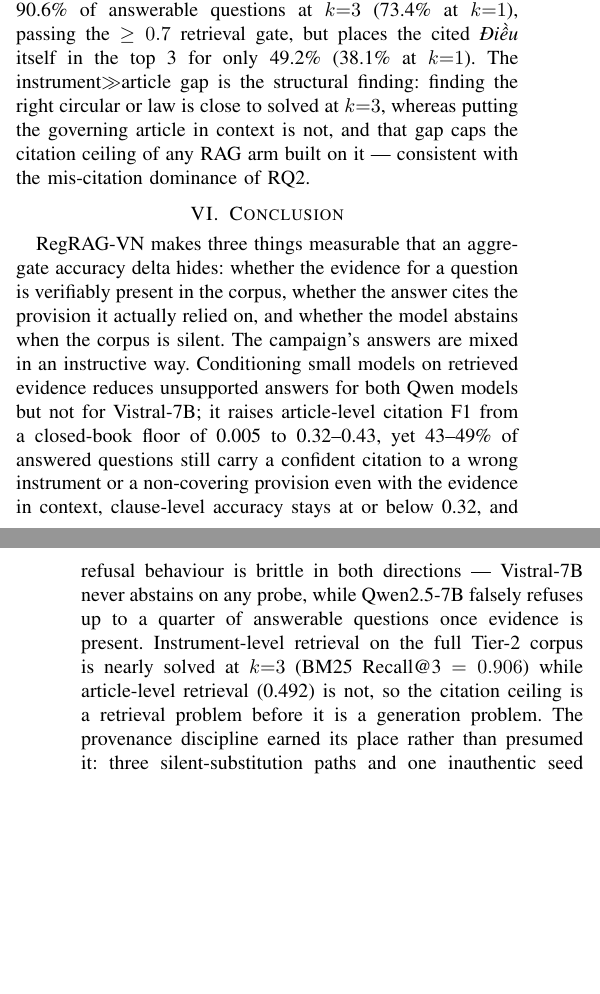
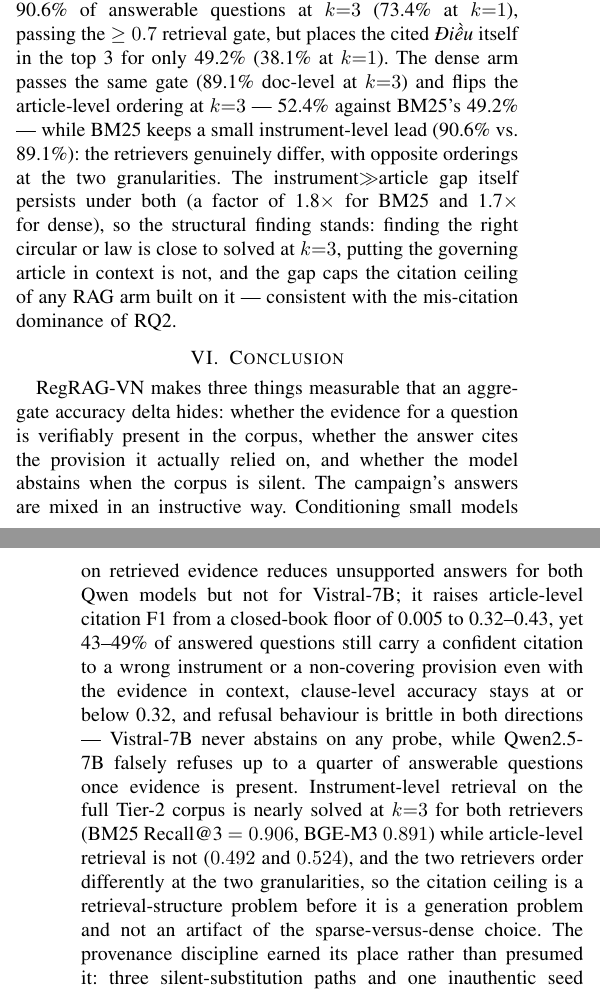
Before and after one commit to alitonia/rag_eval, a LaTeX paper (paper/main.tex): two parts of the columns of pages 5 and 6 of 6, joined at a grey line, cut so that both start at the same text, the shorter picture padded with empty space. Compiled offline with pdfLaTeX; a missing font is replaced by an installed copy or a similar font; a LaTeX package or settings file that is missing is left out.

Commit message:
feat: fill Table III dense row from the Gate-C BGE-M3 arm (doc 0.719/0.891, Dieu 0.365/0.524)
Measured on a RunPod RTX 3090 over the id-fixed Tier-2 corpus (log
data/eval/dense_recall_gate_c_2026-09-13.json). The retrievers genuinely
differ: dense flips the article-level ordering at k=3 (0.524 vs 0.492) while
BM25 keeps the instrument-level lead (0.906 vs 0.891); the instrument>>article
gap persists under both, so the citation ceiling is structural. Also fixes the
pod runner's silent death after the eval (quoted heredoc left HF_REPO unbound
under set -u) and adds the fresh-pod staging path (HF pull waits for pip; the
first deploy died on 'hf: command not found'). kappa column remains the only
open cell (human task).

Co-authored-by: Qwen-Coder <qwen-coder@alibabacloud.com>

```diff
--- a/paper/main.tex
+++ b/paper/main.tex
@@ -240,7 +240,7 @@ Closed-book citation behaviour is at the floor: article-level F1 $= 0.005$, with
 Three verbatim patterns show what the aggregate hides. (i)~Q006, closed-book: the governing provision is Article~52(4) of the 2024 Notarization Law; the answer cites ``\emph{Điều 405 Bộ luật Dân sự 2015}'' and appends a fabricated quotation of it. (ii)~Q008, closed-book: the answer opens with the sentinel, then explains the rule anyway and cites ``\emph{Nghị định 02/2021/NĐ-CP\ldots\ Điều 14, Điều 15}'' --- a hedge-then-answer built on the wrong instrument. (iii)~Q059, RAG-BM25: with the governing text in the retrieved context, the answer attributes Article~3 to Circular 61/2025/TT-NHNN instead of the 2024 Law on Credit Institutions --- the right article, the wrong instrument, in the presence of the evidence. This is exactly the failure a compliance reviewer cannot skip: the citation is what they check first.
 
 \subsection{RQ3: instrument-level retrieval is nearly solved, article-level is not}
-On the Tier-2 corpus (Table~\ref{tab:retrieval}), BM25 with Vietnamese segmentation retrieves a chunk of the cited instrument for 90.6\% of answerable questions at $k{=}3$ (73.4\% at $k{=}1$), passing the $\geq 0.7$ retrieval gate, but places the cited \emph{Điều} itself in the top 3 for only 49.2\% (38.1\% at $k{=}1$). The instrument$\gg$article gap is the structural finding: finding the right circular or law is close to solved at $k{=}3$, whereas putting the governing article in context is not, and that gap caps the citation ceiling of any RAG arm built on it --- consistent with the mis-citation dominance of RQ2. % TODO(results): dense-row clause after the GPU run of the dense Gate-C arm.
+On the Tier-2 corpus (Table~\ref{tab:retrieval}), BM25 with Vietnamese segmentation retrieves a chunk of the cited instrument for 90.6\% of answerable questions at $k{=}3$ (73.4\% at $k{=}1$), passing the $\geq 0.7$ retrieval gate, but places the cited \emph{Điều} itself in the top 3 for only 49.2\% (38.1\% at $k{=}1$). The dense arm passes the same gate (89.1\% doc-level at $k{=}3$) and flips the article-level ordering at $k{=}3$ --- 52.4\% against BM25's 49.2\% --- while BM25 keeps a small instrument-level lead (90.6\% vs.\ 89.1\%): the retrievers genuinely differ, with opposite orderings at the two granularities. The instrument$\gg$article gap itself persists under both (a factor of 1.8$\times$ for BM25 and 1.7$\times$ for dense), so the structural finding stands: finding the right circular or law is close to solved at $k{=}3$, putting the governing article in context is not, and the gap caps the citation ceiling of any RAG arm built on it --- consistent with the mis-citation dominance of RQ2.
 
 % TODO(results): two or three further narrative points may be added if page
 % budget allows: latency spread (Vistral RAG rows 164--175 s vs.\ Qwen 5--9 s)
@@ -249,7 +249,7 @@ On the Tier-2 corpus (Table~\ref{tab:retrieval}), BM25 with Vietnamese segmentat
 \section{Conclusion}
 \label{sec:conclusion}
 
-RegRAG-VN makes three things measurable that an aggregate accuracy delta hides: whether the evidence for a question is verifiably present in the corpus, whether the answer cites the provision it actually relied on, and whether the model abstains when the corpus is silent. The campaign's answers are mixed in an instructive way. Conditioning small models on retrieved evidence reduces unsupported answers for both Qwen models but not for Vistral-7B; it raises article-level citation F1 from a closed-book floor of 0.005 to 0.32--0.43, yet 43--49\% of answered questions still carry a confident citation to a wrong instrument or a non-covering provision even with the evidence in context, clause-level accuracy stays at or below 0.32, and refusal behaviour is brittle in both directions --- Vistral-7B never abstains on any probe, while Qwen2.5-7B falsely refuses up to a quarter of answerable questions once evidence is present. Instrument-level retrieval on the full Tier-2 corpus is nearly solved at $k{=}3$ (BM25 Recall@3 $= 0.906$) while article-level retrieval (0.492) is not, so the citation ceiling is a retrieval problem before it is a generation problem. The provenance discipline earned its place rather than presumed it: three silent-substitution paths and one inauthentic seed corpus were found and eliminated during development, and the same duplicate-chunk guard that rejected the Tier-2 re-ingest forced the Tier-1 disclosure of \S\ref{sec:disclosure} instead of letting a fixture pass as corpus evidence. Limitations travel with the benchmark: the generation campaign ran on the Tier-1 fixture under disclosure; the scorers are deterministic and self-labelled unvalidated until the human-agreement protocol (approximately 50 labelled responses and the 30-question cross-annotated $\kappa$ subset) completes, with 58 of 88 rows single-annotator; and the model set is three $\leq$7B models under 4-bit quantisation on one GPU. Corpus, code, scorers, prompts and the full 792-row campaign log are released for reproduction.
+RegRAG-VN makes three things measurable that an aggregate accuracy delta hides: whether the evidence for a question is verifiably present in the corpus, whether the answer cites the provision it actually relied on, and whether the model abstains when the corpus is silent. The campaign's answers are mixed in an instructive way. Conditioning small models on retrieved evidence reduces unsupported answers for both Qwen models but not for Vistral-7B; it raises article-level citation F1 from a closed-book floor of 0.005 to 0.32--0.43, yet 43--49\% of answered questions still carry a confident citation to a wrong instrument or a non-covering provision even with the evidence in context, clause-level accuracy stays at or below 0.32, and refusal behaviour is brittle in both directions --- Vistral-7B never abstains on any probe, while Qwen2.5-7B falsely refuses up to a quarter of answerable questions once evidence is present. Instrument-level retrieval on the full Tier-2 corpus is nearly solved at $k{=}3$ for both retrievers (BM25 Recall@3 $= 0.906$, BGE-M3 $0.891$) while article-level retrieval is not ($0.492$ and $0.524$), and the two retrievers order differently at the two granularities, so the citation ceiling is a retrieval-structure problem before it is a generation problem and not an artifact of the sparse-versus-dense choice. The provenance discipline earned its place rather than presumed it: three silent-substitution paths and one inauthentic seed corpus were found and eliminated during development, and the same duplicate-chunk guard that rejected the Tier-2 re-ingest forced the Tier-1 disclosure of \S\ref{sec:disclosure} instead of letting a fixture pass as corpus evidence. Limitations travel with the benchmark: the generation campaign ran on the Tier-1 fixture under disclosure; the scorers are deterministic and self-labelled unvalidated until the human-agreement protocol (approximately 50 labelled responses and the 30-question cross-annotated $\kappa$ subset) completes, with 58 of 88 rows single-annotator; and the model set is three $\leq$7B models under 4-bit quantisation on one GPU. Corpus, code, scorers, prompts and the full 792-row campaign log are released for reproduction.
 
 \section*{Data and Code Availability}
 % TODO(results): insert the Zenodo DOI here at submission; the record must be
```
Also changed, not shown: paper/main.pdf, paper/main.tex (18 more changed lines), 2 other files.
